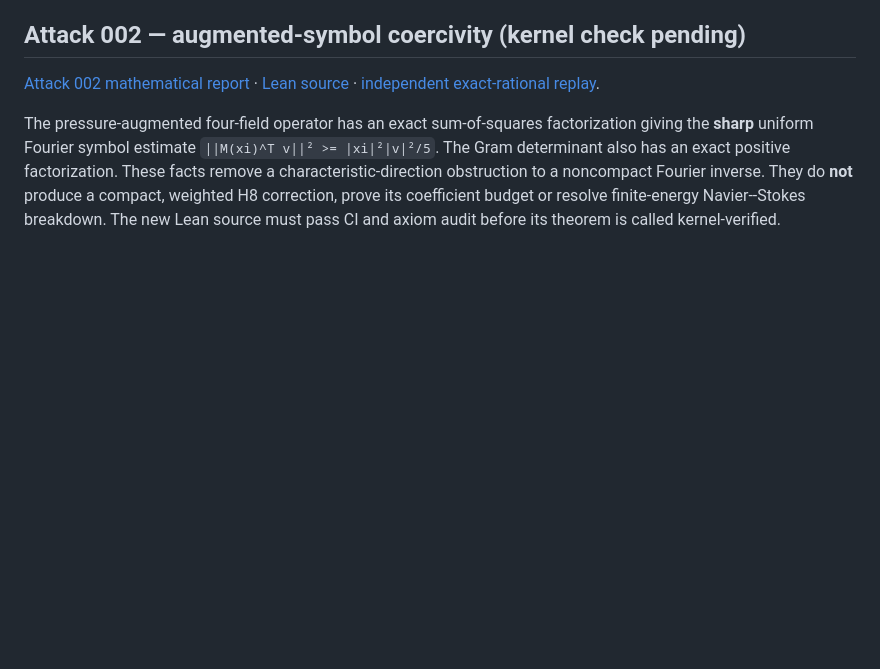
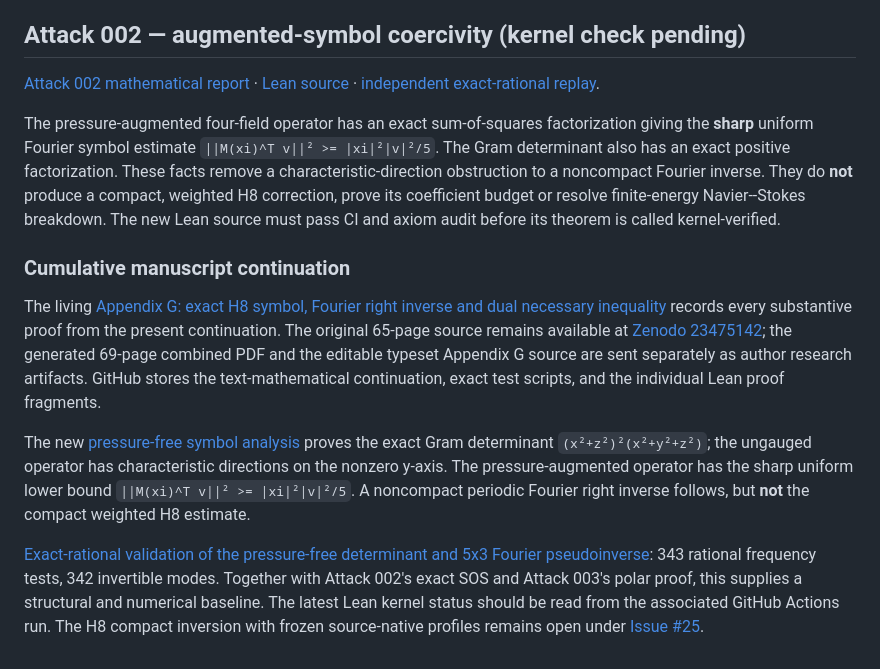
Before and after one commit to tonynewton79-web/newton-400-conjectures, a Markdown page: cases/006/README.md, the part around the change. Rendered like a GitHub page; blank space fills up the shorter version.

Commit message:
Update living Case 006 manuscript and research registry with exact H8 continuation

```diff
--- a/cases/006/README.md
+++ b/cases/006/README.md
@@ -38,3 +38,11 @@ The document’s Appendix F describes a wider companion algebraic kernel; this c
 [Attack 002 mathematical report](attack002/README.md) · [Lean source](../../NewtonConjectures/Case006H8Symbol.lean) · [independent exact-rational replay](attack002/verify_symbol.py).
 
 The pressure-augmented four-field operator has an exact sum-of-squares factorization giving the **sharp** uniform Fourier symbol estimate `||M(xi)^T v||² >= |xi|²|v|²/5`. The Gram determinant also has an exact positive factorization. These facts remove a characteristic-direction obstruction to a noncompact Fourier inverse. They do **not** produce a compact, weighted H8 correction, prove its coefficient budget or resolve finite-energy Navier--Stokes breakdown. The new Lean source must pass CI and axiom audit before its theorem is called kernel-verified.
+
+### Cumulative manuscript continuation
+
+The living [Appendix G: exact H8 symbol, Fourier right inverse and dual necessary inequality](paper/Appendix_G_H8_Symbol_and_Dual.md) records every substantive proof from the present continuation. The original 65-page source remains available at [Zenodo 23475142](https://doi.org/10.5281/zenodo.23475142); the generated 69-page combined PDF and the editable typeset Appendix G source are sent separately as author research artifacts. GitHub stores the text-mathematical continuation, exact test scripts, and the individual Lean proof fragments.
+
+The new [pressure-free symbol analysis](../../NewtonConjectures/Case006Ungauged.lean) proves the exact Gram determinant `(x²+z²)²(x²+y²+z²)`; the ungauged operator has characteristic directions on the nonzero y-axis. The pressure-augmented operator has the sharp uniform lower bound `||M(xi)^T v||² >= |xi|²|v|²/5`. A noncompact periodic Fourier right inverse follows, but **not** the compact weighted H8 estimate.
+
+[Exact-rational validation of the pressure-free determinant and 5x3 Fourier pseudoinverse](attack004/verify_operator.py): 343 rational frequency tests, 342 invertible modes. Together with Attack 002's exact SOS and Attack 003's polar proof, this supplies a structural and numerical baseline. The latest Lean kernel status should be read from the associated GitHub Actions run. The H8 compact inversion with frozen source-native profiles remains open under [Issue #25](https://github.com/tonynewton79-web/newton-400-conjectures/issues/25).
```
